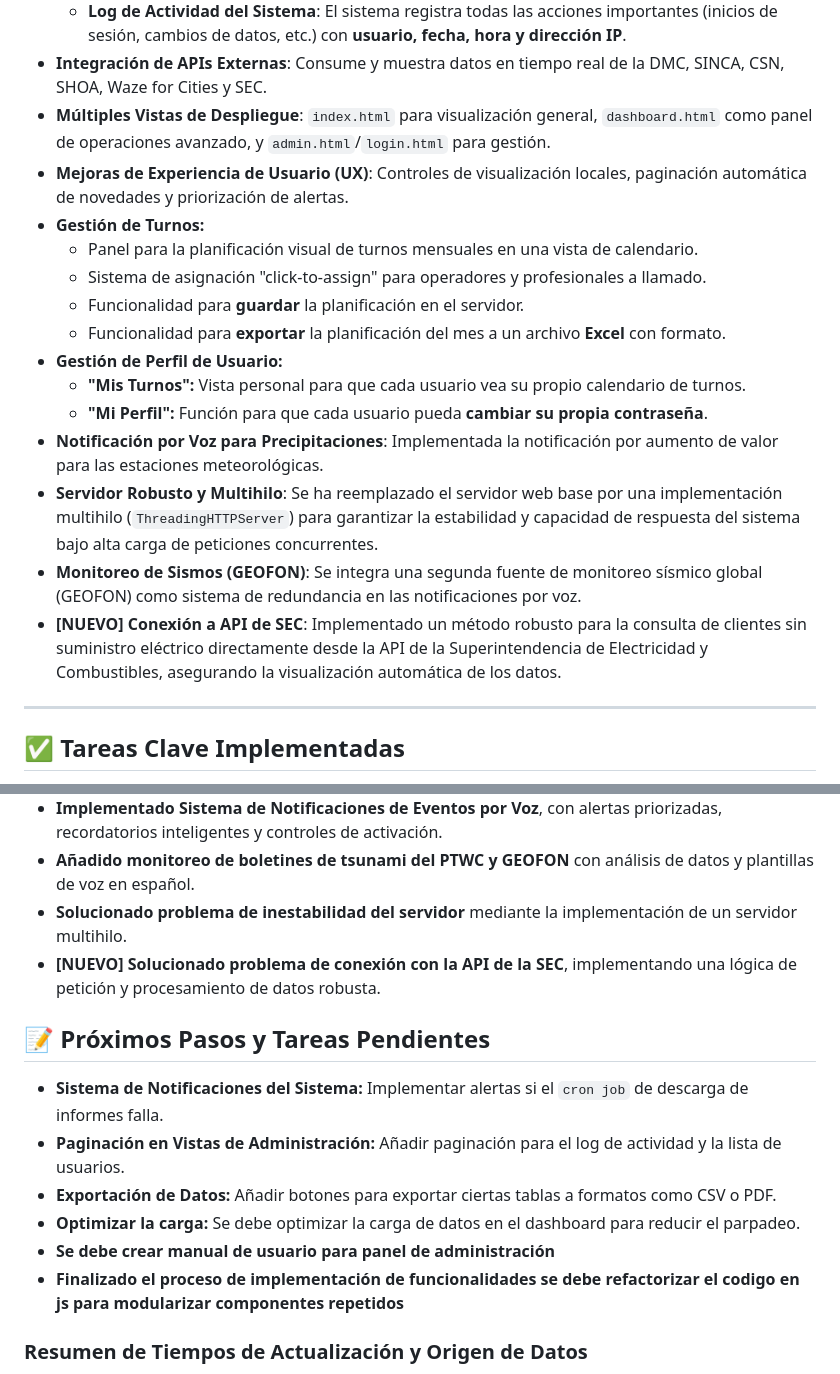
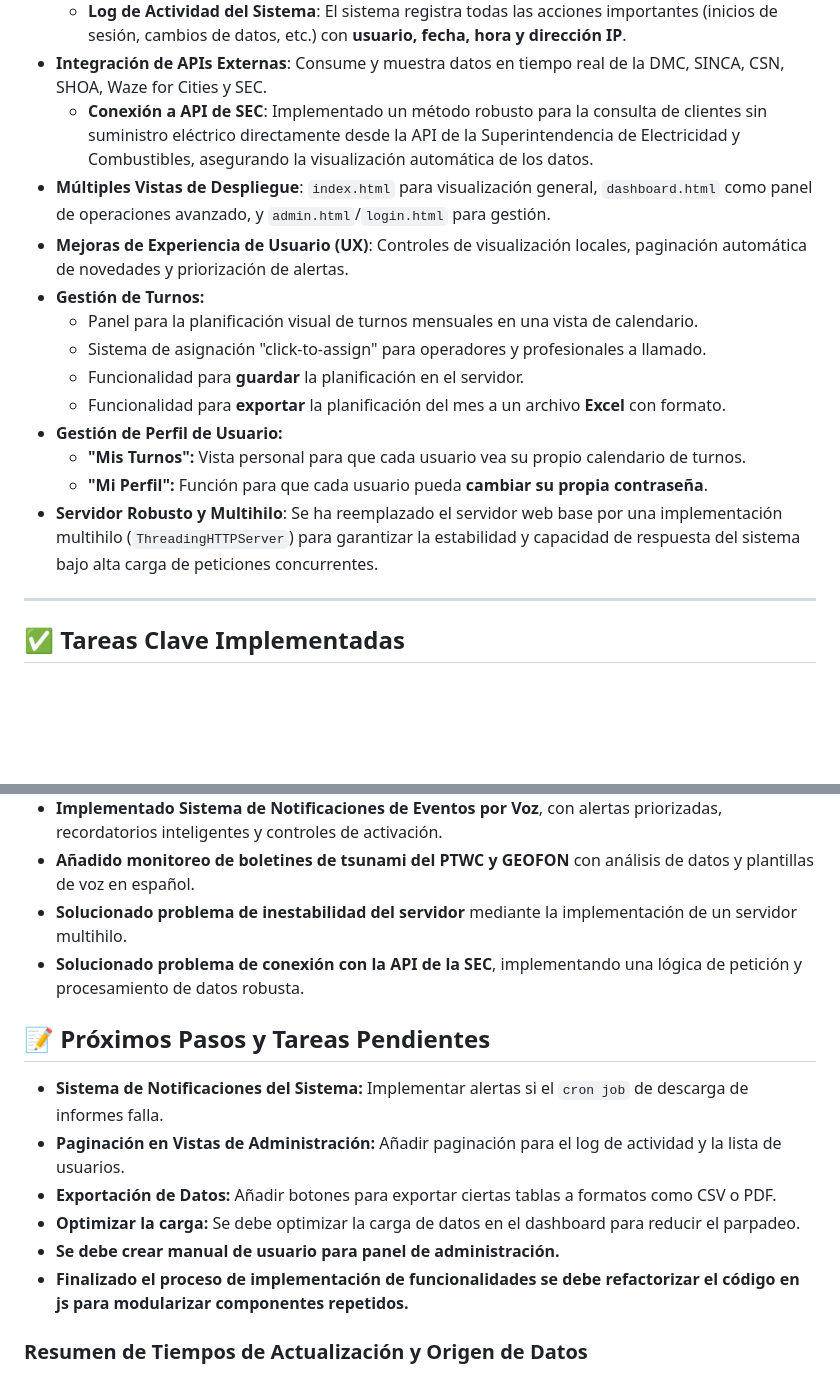
Before and after one commit to feliramosz/visor-monitoreo-regional, a Markdown page: README.md, 2 parts joined by grey strips. GitHub-like rendering; blank space fills up the shorter version.

```diff
--- a/README.md
+++ b/README.md
@@ -77,6 +80,7 @@ Se ha implementado un flujo de trabajo profesional que automatiza el despliegue
     -   **Gestión de Usuarios desde la Interfaz**: Los administradores pueden crear, editar y eliminar cuentas de usuario.
     -   **Log de Actividad del Sistema**: El sistema registra todas las acciones importantes (inicios de sesión, cambios de datos, etc.) con **usuario, fecha, hora y dirección IP**.
 -   **Integración de APIs Externas**: Consume y muestra datos en tiempo real de la DMC, SINCA, CSN, SHOA, Waze for Cities y SEC.
+    -   **Conexión a API de SEC**: Implementado un método robusto para la consulta de clientes sin suministro eléctrico directamente desde la API de la Superintendencia de Electricidad y Combustibles, asegurando la visualización automática de los datos.
 -   **Múltiples Vistas de Despliegue**: `index.html` para visualización general, `dashboard.html` como panel de operaciones avanzado, y `admin.html`/`login.html` para gestión.
 -   **Mejoras de Experiencia de Usuario (UX)**: Controles de visualización locales, paginación automática de novedades y priorización de alertas.
 -   **Gestión de Turnos:**
@@ -87,10 +91,7 @@ Se ha implementado un flujo de trabajo profesional que automatiza el despliegue
 -   **Gestión de Perfil de Usuario:**
     -   **"Mis Turnos":** Vista personal para que cada usuario vea su propio calendario de turnos.
     -   **"Mi Perfil":** Función para que cada usuario pueda **cambiar su propia contraseña**.
--   **Notificación por Voz para Precipitaciones**: Implementada la notificación por aumento de valor para las estaciones meteorológicas.
 -   **Servidor Robusto y Multihilo**: Se ha reemplazado el servidor web base por una implementación multihilo (`ThreadingHTTPServer`) para garantizar la estabilidad y capacidad de respuesta del sistema bajo alta carga de peticiones concurrentes.
--   **Monitoreo de Sismos (GEOFON)**: Se integra una segunda fuente de monitoreo sísmico global (GEOFON) como sistema de redundancia en las notificaciones por voz.
--   **[NUEVO] Conexión a API de SEC**: Implementado un método robusto para la consulta de clientes sin suministro eléctrico directamente desde la API de la Superintendencia de Electricidad y Combustibles, asegurando la visualización automática de los datos.
 
 ---
 
@@ -107,15 +108,15 @@ Se ha implementado un flujo de trabajo profesional que automatiza el despliegue
 -   **Implementado Sistema de Notificaciones de Eventos por Voz**, con alertas priorizadas, recordatorios inteligentes y controles de activación.
 -   **Añadido monitoreo de boletines de tsunami del PTWC y GEOFON** con análisis de datos y plantillas de voz en español.
 -   **Solucionado problema de inestabilidad del servidor** mediante la implementación de un servidor multihilo.
--   **[NUEVO] Solucionado problema de conexión con la API de la SEC**, implementando una lógica de petición y procesamiento de datos robusta.
+-   **Solucionado problema de conexión con la API de la SEC**, implementando una lógica de petición y procesamiento de datos robusta.
 
 ## 📝 Próximos Pasos y Tareas Pendientes
 -   **Sistema de Notificaciones del Sistema:** Implementar alertas si el `cron job` de descarga de informes falla.
 -   **Paginación en Vistas de Administración:** Añadir paginación para el log de actividad y la lista de usuarios.
 -   **Exportación de Datos:** Añadir botones para exportar ciertas tablas a formatos como CSV o PDF.
 -   **Optimizar la carga:** Se debe optimizar la carga de datos en el dashboard para reducir el parpadeo.
--   **Se debe crear manual de usuario para panel de administración**
--   **Finalizado el proceso de implementación de funcionalidades se debe refactorizar el codigo en js para modularizar componentes repetidos**
+-   **Se debe crear manual de usuario para panel de administración.**
+-   **Finalizado el proceso de implementación de funcionalidades se debe refactorizar el código en js para modularizar componentes repetidos.**
 
 ### Resumen de Tiempos de Actualización y Origen de Datos
 
```
Also changed, not shown: other parts of README.md (+12 -9 lines).
